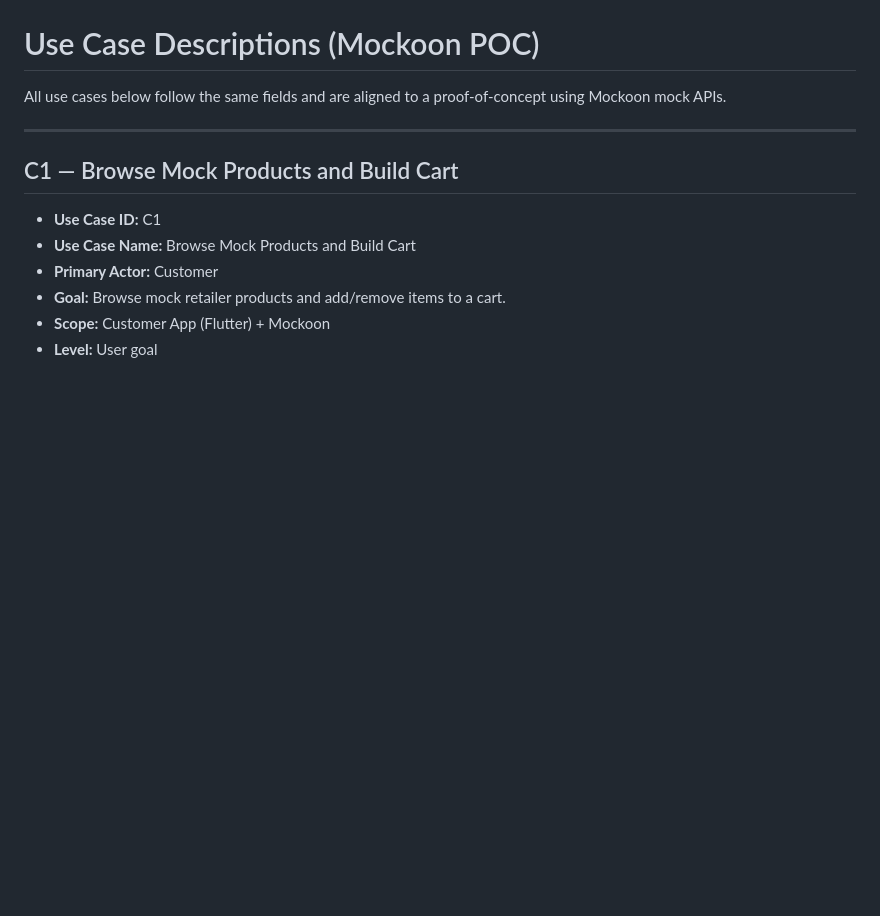
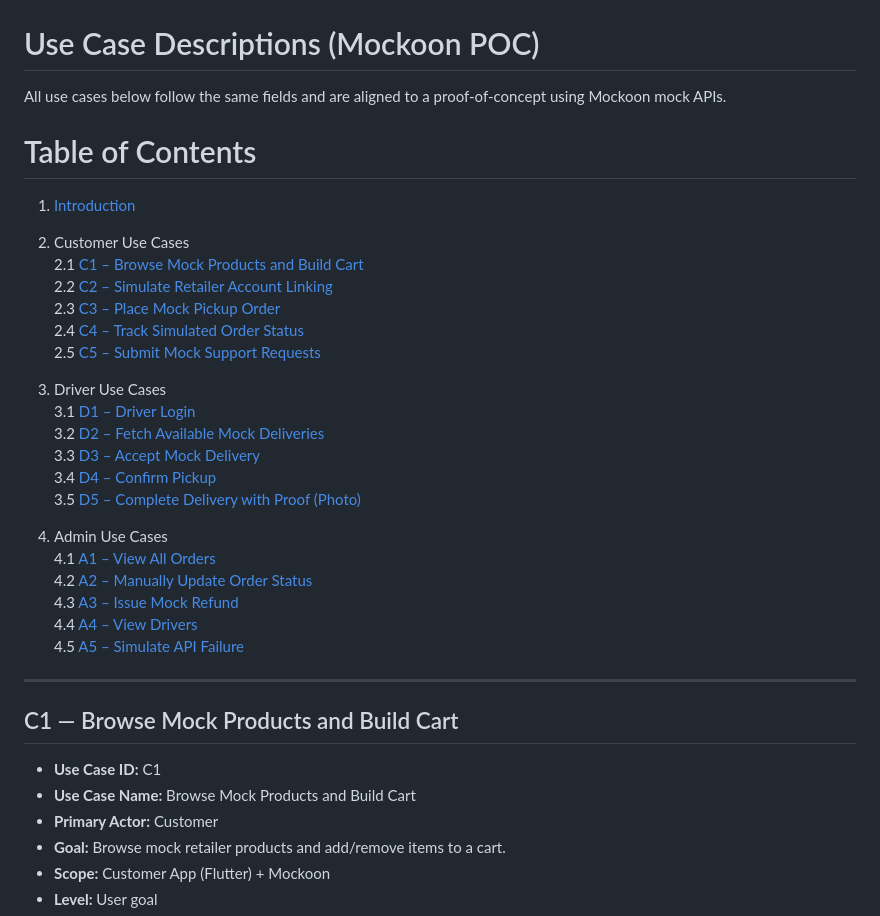
Before and after one commit to bambam955/udayton-capstone, a Markdown page: UseCaseDescriptions.md, the part around the change. Drawn GitHub-style; blank space fills up the shorter version.

Commit message:
Add table of contents to Use Case Descriptions
Added a table of contents to the Use Case Descriptions document for better navigation.

```diff
--- a/UseCaseDescriptions.md
+++ b/UseCaseDescriptions.md
@@ -1,5 +1,31 @@
 # Use Case Descriptions (Mockoon POC)
 All use cases below follow the same fields and are aligned to a proof-of-concept using Mockoon mock APIs.
+
+# Table of Contents
+
+1. [Introduction](#introduction)
+
+2. Customer Use Cases
+   2.1 [C1 – Browse Mock Products and Build Cart](#c1--browse-mock-products-and-build-cart)
+   2.2 [C2 – Simulate Retailer Account Linking](#c2--simulate-retailer-account-linking)
+   2.3 [C3 – Place Mock Pickup Order](#c3--place-mock-pickup-order)
+   2.4 [C4 – Track Simulated Order Status](#c4--track-simulated-order-status)
+   2.5 [C5 – Submit Mock Support Requests](#c5--submit-mock-support-requests)
+
+3. Driver Use Cases
+   3.1 [D1 – Driver Login](#d1--driver-login)
+   3.2 [D2 – Fetch Available Mock Deliveries](#d2--fetch-available-mock-deliveries)
+   3.3 [D3 – Accept Mock Delivery](#d3--accept-mock-delivery)
+   3.4 [D4 – Confirm Pickup](#d4--confirm-pickup)
+   3.5 [D5 – Complete Delivery with Proof (Photo)](#d5--complete-delivery-with-proof-photo)
+
+4. Admin Use Cases
+   4.1 [A1 – View All Orders](#a1--view-all-orders)
+   4.2 [A2 – Manually Update Order Status](#a2--manually-update-order-status)
+   4.3 [A3 – Issue Mock Refund](#a3--issue-mock-refund)
+   4.4 [A4 – View Drivers](#a4--view-drivers)
+   4.5 [A5 – Simulate API Failure](#a5--simulate-api-failure)
+
 
 ---
 
```
